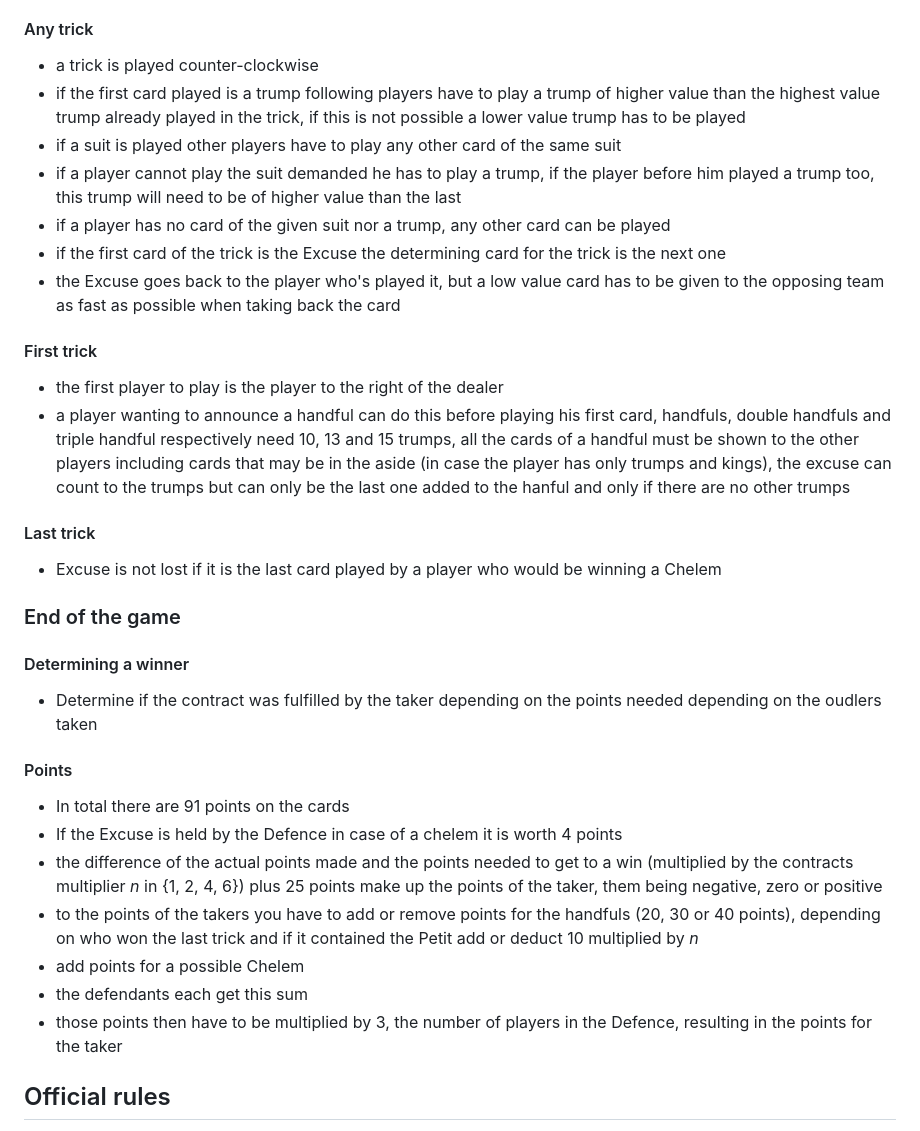
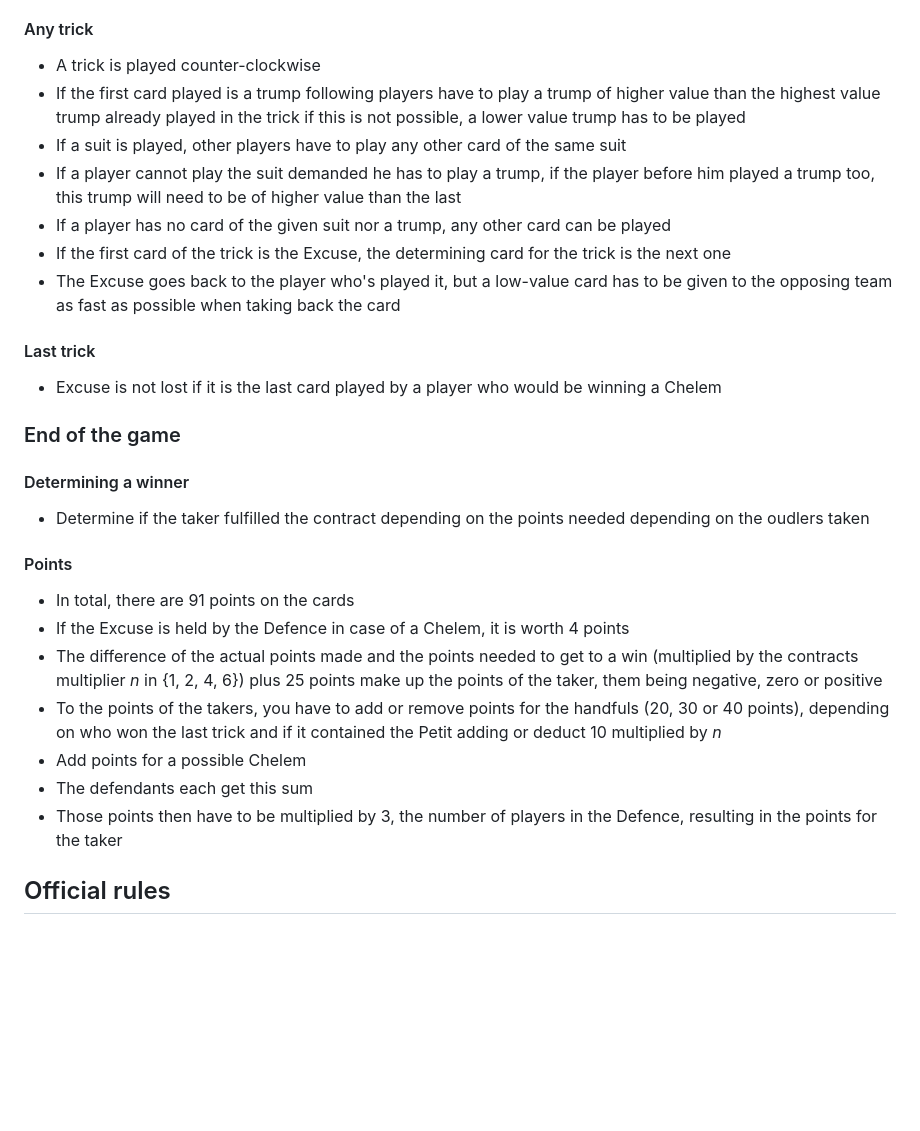
Before and after one commit to Lele1409/french-tarot, a Markdown page: README.md, the part around one of its changes. Rendered like a GitHub page; blank space fills up the shorter version.

```diff
--- a/README.md
+++ b/README.md
@@ -76,26 +86,17 @@
 
 #### Any trick
-- a trick is played counter-clockwise
-- if the first card played is a trump following players have to play a trump of higher
-  value than the highest value trump already played in the trick, if this is not
-  possible a lower value trump has to be played
-- if a suit is played other players have to play any other card of the same suit
-- if a player cannot play the suit demanded he has to play a trump, if the player
+- A trick is played counter-clockwise
+- If the first card played is a trump following players have to play a trump of higher
+  value than the highest value trump already played in the trick if this is not
+  possible, a lower value trump has to be played
+- If a suit is played, other players have to play any other card of the same suit
+- If a player cannot play the suit demanded he has to play a trump, if the player
   before him played a trump too, this trump will need to be of higher value than the last
-- if a player has no card of the given suit nor a trump, any other card can be played
-- if the first card of the trick is the Excuse the determining card for the trick is
+- If a player has no card of the given suit nor a trump, any other card can be played
+- If the first card of the trick is the Excuse, the determining card for the trick is
   the next one
-- the Excuse goes back to the player who's played it, but a low value card has to be
+- The Excuse goes back to the player who's played it, but a low-value card has to be
   given to the opposing team as fast as possible when taking back the card
-
-#### First trick
-- the first player to play is the player to the right of the dealer
-- a player wanting to announce a handful can do this before playing his first card,
-  handfuls, double handfuls and triple handful respectively need 10, 13 and 15 trumps,
-  all the cards of a handful must be shown to the other players including cards that
-  may be in the aside (in case the player has only trumps and kings), the excuse can
-  count to the trumps but can only be the last one added to the hanful and only if
-  there are no other trumps
 
 #### Last trick
 - Excuse is not lost if it is the last card played by a player who would be winning a
@@ -104,21 +105,21 @@
 ### End of the game
 
 #### Determining a winner
-- Determine if the contract was fulfilled by the taker depending on the points needed
+- Determine if the taker fulfilled the contract depending on the points needed
   depending on the oudlers taken
 
 #### Points
-- In total there are 91 points on the cards
-- If the Excuse is held by the Defence in case of a chelem it is worth 4 points
-- the difference of the actual points made and the points needed to get to a win
+- In total, there are 91 points on the cards
+- If the Excuse is held by the Defence in case of a Chelem, it is worth 4 points
+- The difference of the actual points made and the points needed to get to a win
   (multiplied by the contracts multiplier _n_ in {1, 2, 4, 6}) plus 25 points make up
   the points of the taker, them being negative, zero or positive
-- to the points of the takers you have to add or remove points for the handfuls (20, 30
-  or 40 points), depending on who won the last trick and if it contained the Petit add
+- To the points of the takers, you have to add or remove points for the handfuls (20, 30
+  or 40 points), depending on who won the last trick and if it contained the Petit adding
   or deduct 10 multiplied by _n_
-- add points for a possible Chelem
-- the defendants each get this sum
-- those points then have to be multiplied by 3, the number of players in the Defence,
+- Add points for a possible Chelem
+- The defendants each get this sum
+- Those points then have to be multiplied by 3, the number of players in the Defence,
   resulting in the points for the taker
 
 ## Official rules
```
Also changed, not shown: other parts of README.md (+42 -32 lines).
